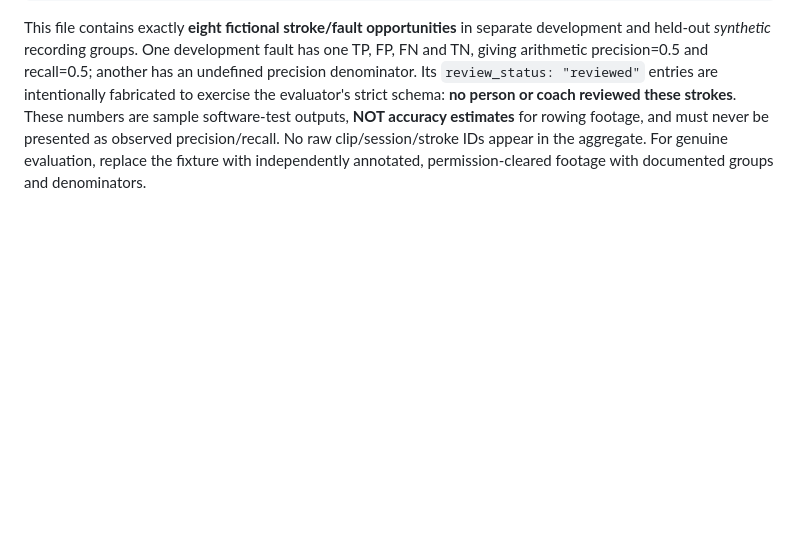
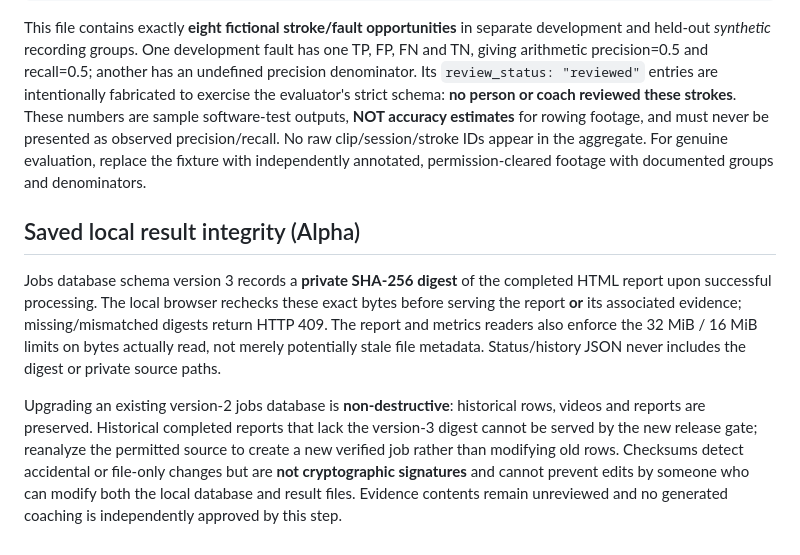
Before and after one commit to KemalGC/CS4501_Startup, a Markdown page: strokesense/README.md, the part around the change. Drawn GitHub-style; blank space fills up the shorter version.

Commit message:
docs: explain versioned report integrity and legacy job compatibility (#47)

```diff
--- a/strokesense/README.md
+++ b/strokesense/README.md
@@ -646,3 +646,23 @@ estimates** for rowing footage, and must never be presented as observed
 precision/recall. No raw clip/session/stroke IDs appear in the aggregate.
 For genuine evaluation, replace the fixture with independently annotated,
 permission-cleared footage with documented groups and denominators.
+
+
+## Saved local result integrity (Alpha)
+
+Jobs database schema version 3 records a **private SHA-256 digest** of the
+completed HTML report upon successful processing. The local browser rechecks
+these exact bytes before serving the report **or** its associated evidence;
+missing/mismatched digests return HTTP 409. The report and metrics readers
+also enforce the 32 MiB / 16 MiB limits on bytes actually read, not merely
+potentially stale file metadata. Status/history JSON never includes the digest
+or private source paths.
+
+Upgrading an existing version-2 jobs database is **non-destructive**: historical
+rows, videos and reports are preserved. Historical completed reports that
+lack the version-3 digest cannot be served by the new release gate; reanalyze
+the permitted source to create a new verified job rather than modifying old
+rows. Checksums detect accidental or file-only changes but are **not
+cryptographic signatures** and cannot prevent edits by someone who can
+modify both the local database and result files. Evidence contents remain
+unreviewed and no generated coaching is independently approved by this step.
```
